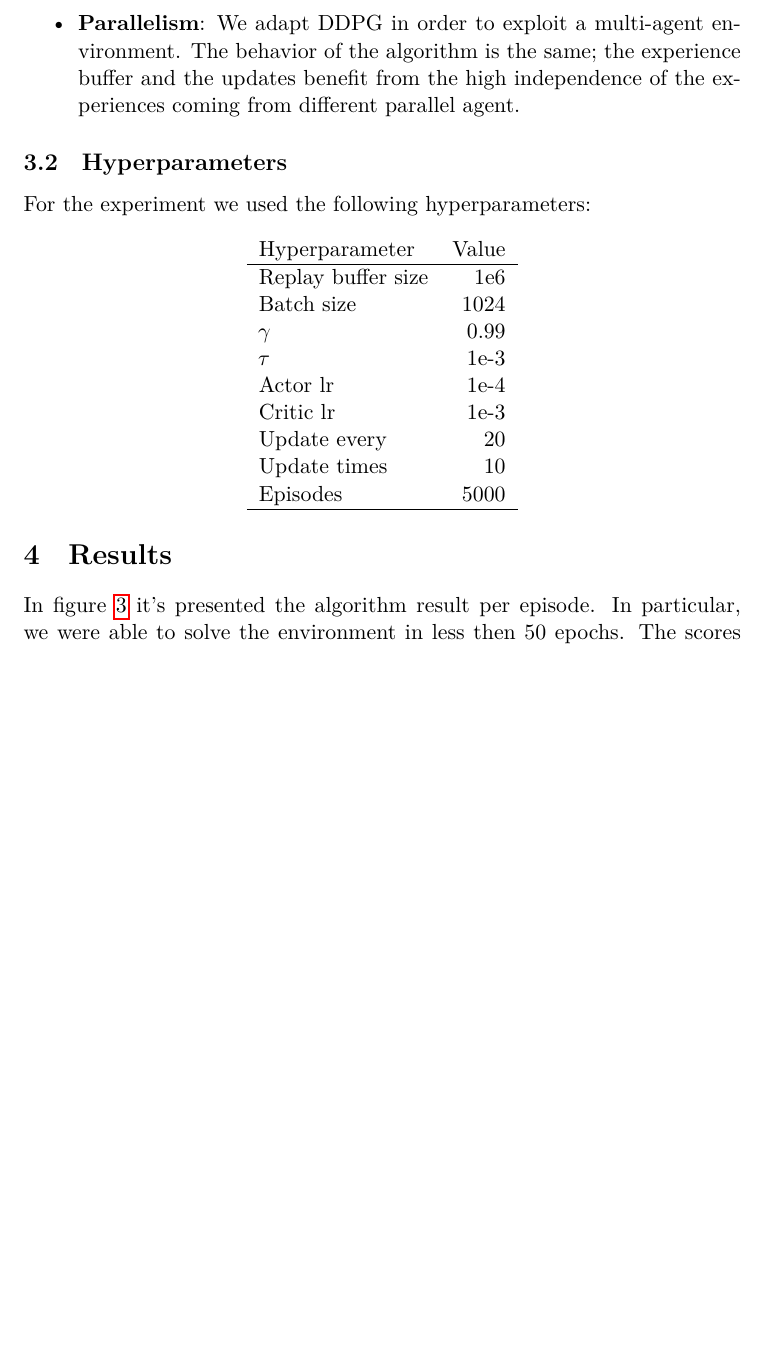
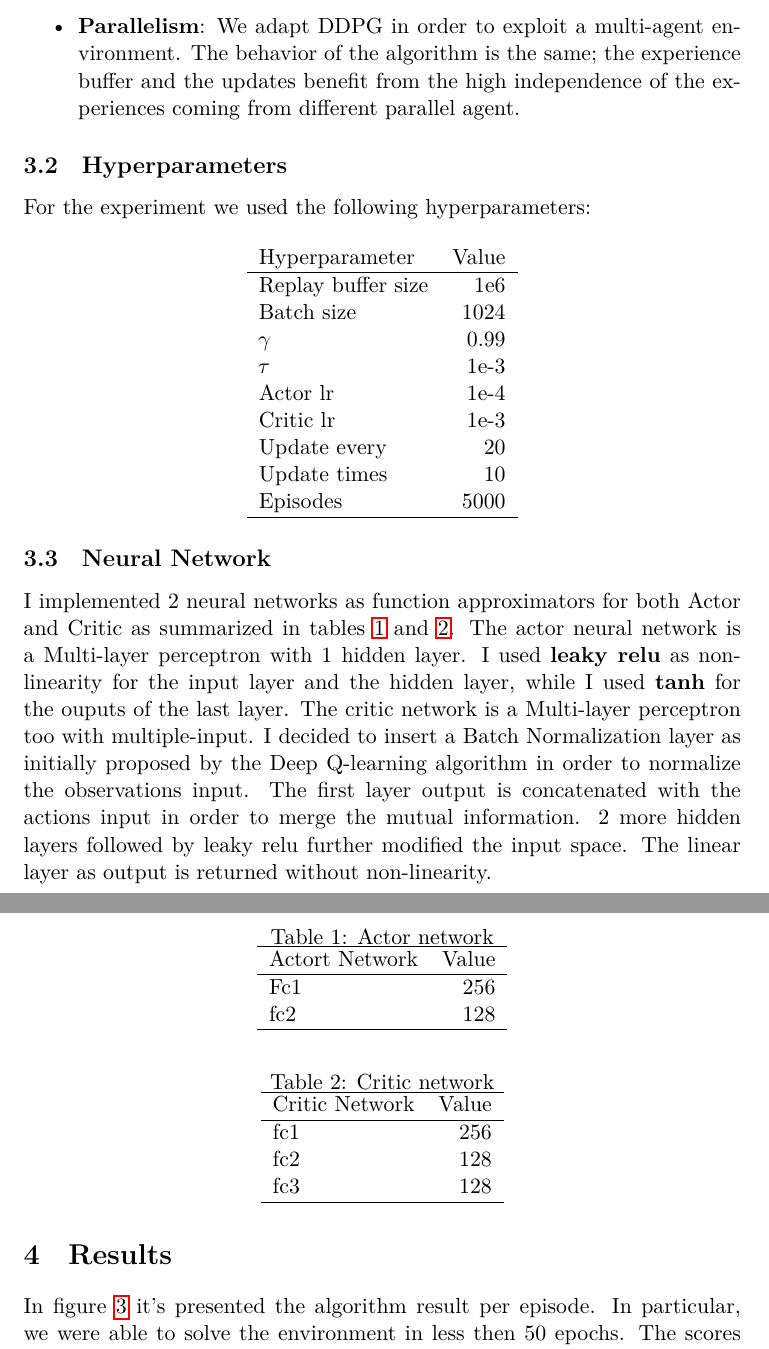
Before and after one commit to gianscarpe/udacity_deep_reinforcement_learning, a LaTeX document (p3_collab-compet/report/report.tex): part of page 4 of 5 before the commit and two parts of pages 4 and 5 of 6 after it, the two joined at a grey line, cut so that both start at the same text, the shorter picture padded with empty space. Compiled offline with LuaLaTeX.

Commit message:
Report fixing

```diff
--- a/p3_collab-compet/report/report.tex
+++ b/p3_collab-compet/report/report.tex
@@ -101,7 +101,7 @@ from different parallel agent.
 \end{itemize}
 
 \subsection{Hyperparameters}
-\label{sec:org3506835}
+\label{sec:org38f7ec7}
 For the experiment we used the following hyperparameters:
 
 \begin{center}
@@ -121,16 +121,63 @@ Episodes & 5000\\
 \end{tabular}
 \end{center}
 
+\subsection{Neural Network}
+\label{sec:org9460d00}
+I implemented 2 neural networks as function approximators for both Actor and
+Critic as summarized in tables \ref{tab:org266b26d} and \ref{tab:orgeb9921d}. The actor neural network is a Multi-layer perceptron with 1 hidden
+layer. I used \textbf{leaky relu} as non-linearity for the input layer and the hidden
+layer, while I used \textbf{tanh} for the ouputs of the last layer.  The critic network
+is a Multi-layer perceptron too with multiple-input. I decided to insert a Batch
+Normalization layer as initially proposed by the Deep Q-learning algorithm in
+order to normalize the observations input. The first layer output is
+concatenated with the actions input in order to merge the mutual information. 2
+more hidden layers followed by leaky relu further modified the input space. The
+linear layer as output is returned without non-linearity.
+
+
+
+
+\begin{table}[htbp]
+\caption{\label{tab:org266b26d}Actor network}
+\centering
+\begin{tabular}{lr}
+\hline
+Actort Network & Value\\
+\hline
+Fc1 & 256\\
+fc2 & 128\\
+\hline
+\end{tabular}
+\end{table}
+
+
+\begin{table}[htbp]
+\caption{\label{tab:orgeb9921d}Critic network}
+\centering
+\begin{tabular}{lr}
+\hline
+Critic Network & Value\\
+\hline
+fc1 & 256\\
+fc2 & 128\\
+fc3 & 128\\
+\hline
+\end{tabular}
+\end{table}
+
+
+
+
 
 \section{Results}
-\label{sec:org679590f}
-In figure \ref{fig:orgd6d4ae0} it's presented the algorithm result per episode. In
+\label{sec:org09be8dc}
+In figure \ref{fig:org15b44d9} it's presented the algorithm result per episode. In
 particular, we were able to solve the environment in less then 50 epochs. The
 scores kept growing until an optimal maximum of 2.0, probably due to limited
 time play per episode. The learning was flat until when it started reaching a
 local maximum. There was some noise in the precess, probably due the multi-agent
 environment. Different approaches and improvements are discussed in section
-\ref{sec:org344ed33}.
+\ref{sec:orgbd1153e}.
 
 \begin{figure}[htbp]
 \centering
```
Also changed, not shown: p3_collab-compet/report/report.pdf, p3_collab-compet/report/report.tex (26 more changed lines), 1 other file.
